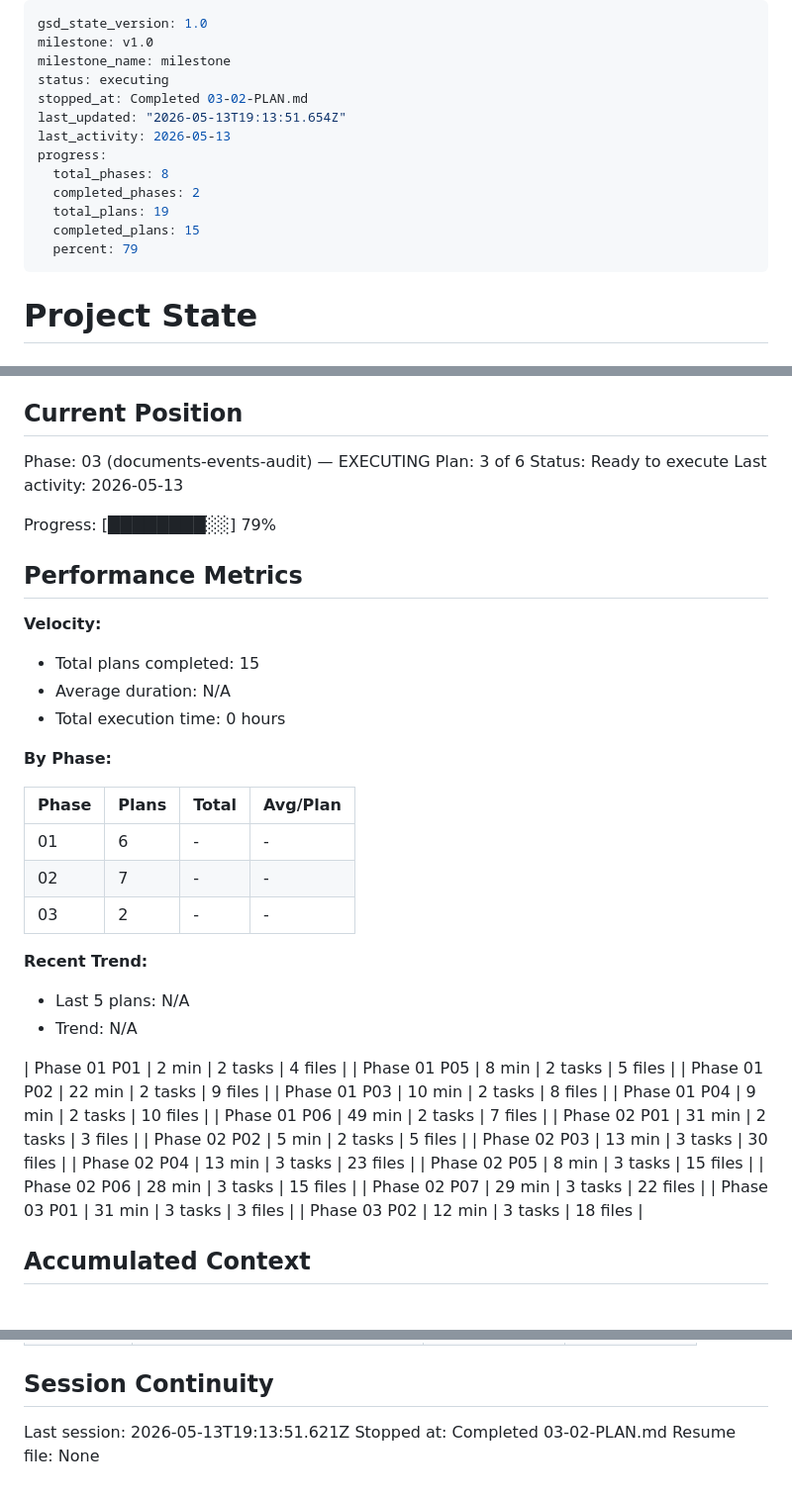
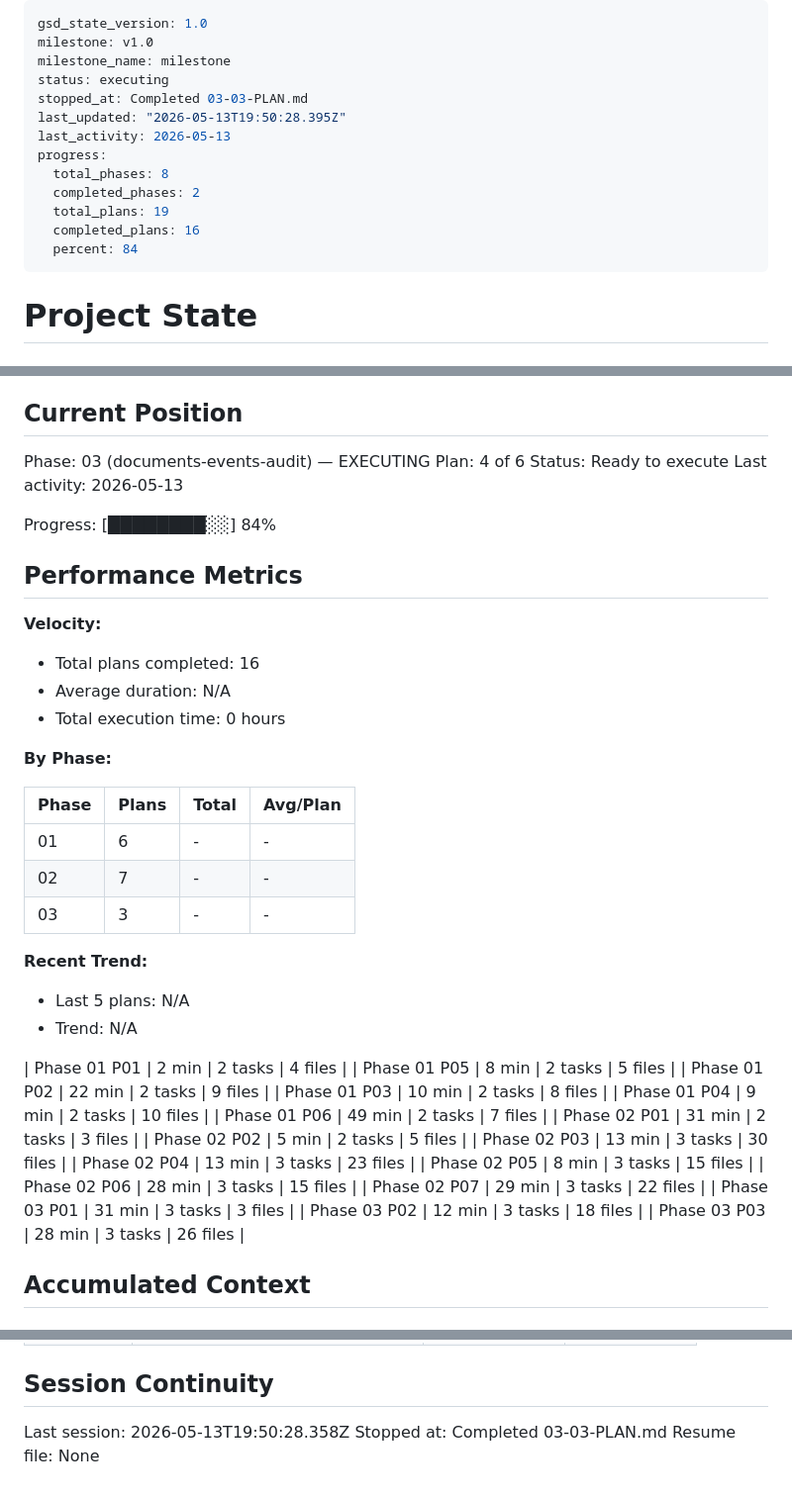
Before and after one commit to DITEKmax/corp-rag, a Markdown page: .planning/STATE.md, 3 parts joined by grey strips. Shown at 99% size. Rendered like a GitHub page.

Commit message:
docs(03-03): complete document upload plan
- Add execution summary with verification results

- Mark roadmap plan 03-03 complete and advance state to 03-04

```diff
--- a/.planning/STATE.md
+++ b/.planning/STATE.md
@@ -3,15 +3,15 @@ gsd_state_version: 1.0
 milestone: v1.0
 milestone_name: milestone
 status: executing
-stopped_at: Completed 03-02-PLAN.md
-last_updated: "2026-05-13T19:13:51.654Z"
+stopped_at: Completed 03-03-PLAN.md
+last_updated: "2026-05-13T19:50:28.395Z"
 last_activity: 2026-05-13
 progress:
   total_phases: 8
   completed_phases: 2
   total_plans: 19
-  completed_plans: 15
-  percent: 79
+  completed_plans: 16
+  percent: 84
 ---
 
 # Project State
@@ -26,17 +26,17 @@ See: .planning/PROJECT.md (updated 2026-05-12)
 ## Current Position
 
 Phase: 03 (documents-events-audit) — EXECUTING
-Plan: 3 of 6
+Plan: 4 of 6
 Status: Ready to execute
 Last activity: 2026-05-13
 
-Progress: [████████░░] 79%
+Progress: [████████░░] 84%
 
 ## Performance Metrics
 
 **Velocity:**
 
-- Total plans completed: 15
+- Total plans completed: 16
 - Average duration: N/A
 - Total execution time: 0 hours
 
@@ -46,7 +46,7 @@ Progress: [████████░░] 79%
 |-------|-------|-------|----------|
 | 01 | 6 | - | - |
 | 02 | 7 | - | - |
-| 03 | 2 | - | - |
+| 03 | 3 | - | - |
 
 **Recent Trend:**
 
@@ -68,6 +68,7 @@ Progress: [████████░░] 79%
 | Phase 02 P07 | 29 min | 3 tasks | 22 files |
 | Phase 03 P01 | 31 min | 3 tasks | 3 files |
 | Phase 03 P02 | 12 min | 3 tasks | 18 files |
+| Phase 03 P03 | 28 min | 3 tasks | 26 files |
 
 ## Accumulated Context
 
@@ -120,6 +124,6 @@ None yet.
 
 ## Session Continuity
 
-Last session: 2026-05-13T19:13:51.621Z
-Stopped at: Completed 03-02-PLAN.md
+Last session: 2026-05-13T19:50:28.358Z
+Stopped at: Completed 03-03-PLAN.md
 Resume file: None
```
Also changed, not shown: other parts of .planning/STATE.md (+3 -0 lines), .planning/ROADMAP.md (+1 -1 lines), 1 other file.
